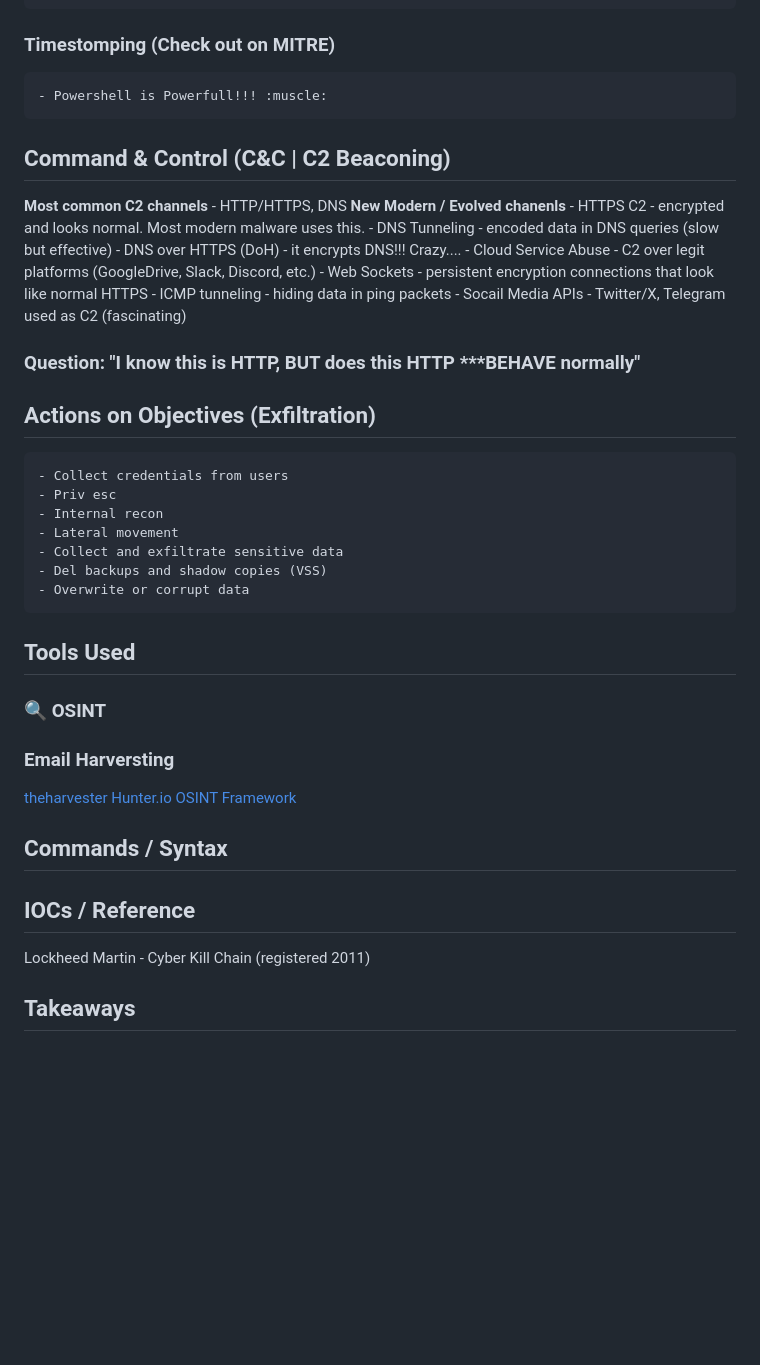
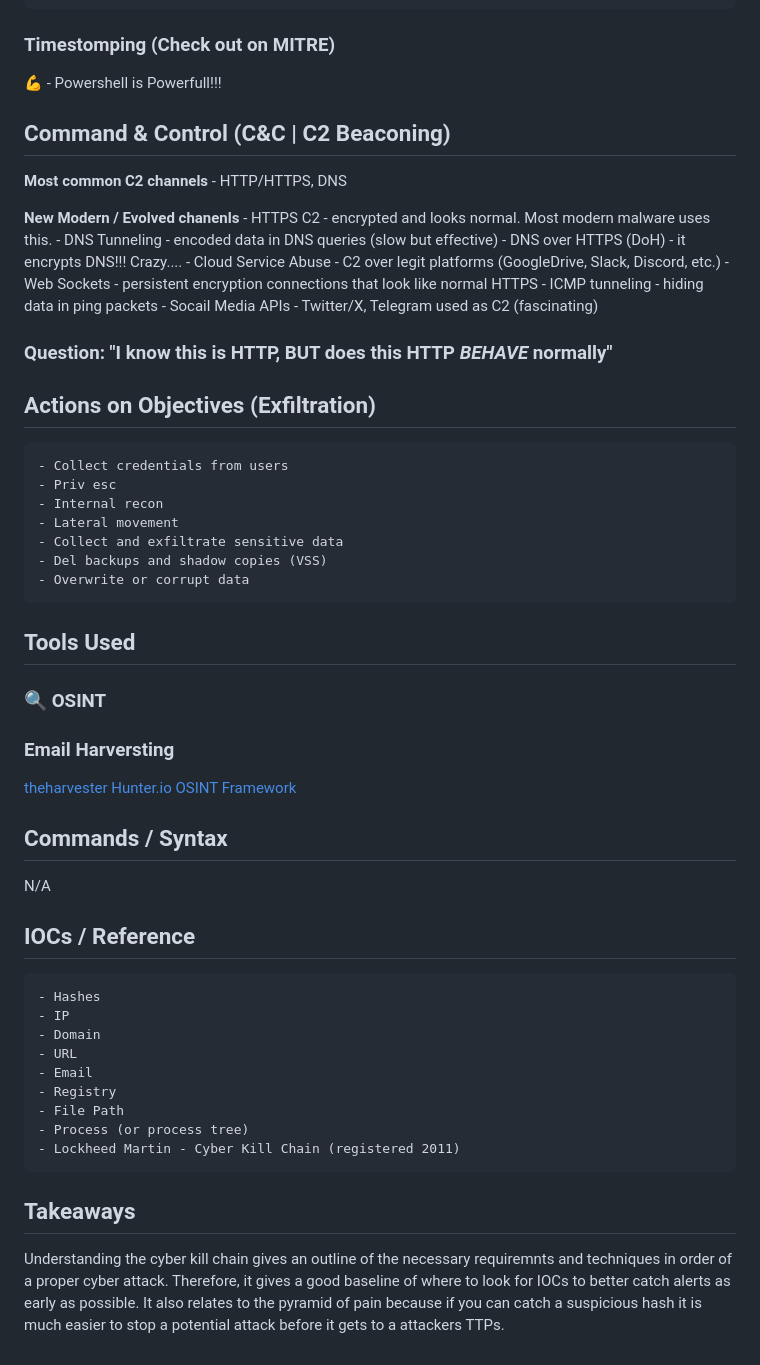
Before and after one commit to Kermit9909/Welcome, a Markdown page: thm/cyberkillchain.md, the part around one of its changes. Rendered like a GitHub page; blank space fills up the shorter version.

Commit message:
Updated cyberkill chain.md for aesthetics

```diff
--- a/thm/cyberkillchain.md
+++ b/thm/cyberkillchain.md
@@ -77,12 +78,13 @@ Def: Turning raw information into actionable attack tools through crafting malwa
         - HKEY-LM\....\....\RunOnce (Run once)
 
 ### Timestomping  (Check out on MITRE)
-    - Powershell is Powerfull!!! :muscle:
+:muscle: - Powershell is Powerfull!!!
 
 ## Command & Control (C&C | C2 Beaconing)
 
 **Most common C2 channels**
     - HTTP/HTTPS, DNS
+
 **New Modern / Evolved chanenls**
     - HTTPS C2 - encrypted and looks normal. Most modern malware uses this.
     - DNS Tunneling - encoded data in DNS queries (slow but effective)
@@ -92,7 +94,7 @@ Def: Turning raw information into actionable attack tools through crafting malwa
     - ICMP tunneling - hiding data in ping packets
     - Socail Media APIs - Twitter/X, Telegram used as C2 (fascinating)
 
-### Question: "I know this is HTTP, BUT does this HTTP ***BEHAVE normally"
+### Question: "I know this is HTTP, BUT does this HTTP ***BEHAVE*** normally"
 
 ## Actions on Objectives (Exfiltration)
     - Collect credentials from users
@@ -102,29 +104,6 @@ Def: Turning raw information into actionable attack tools through crafting malwa
     - Collect and exfiltrate sensitive data
     - Del backups and shadow copies (VSS)
     - Overwrite or corrupt data
-
-
-
-
-
-
-
-
-
-
-
-
-
-
-
-
-
-
-
-
-
-
-
 
 ## Tools Used
 
@@ -137,14 +116,19 @@ Def: Turning raw information into actionable attack tools through crafting malwa
 
 
 ## Commands / Syntax
-
-
-
+N/A
 
 ## IOCs / Reference
-Lockheed Martin - Cyber Kill Chain (registered 2011)
-
-
-
+    - Hashes
+    - IP
+    - Domain
+    - URL
+    - Email
+    - Registry
+    - File Path
+    - Process (or process tree)
+    - Lockheed Martin - Cyber Kill Chain (registered 2011)
 
 ## Takeaways
+
+Understanding the cyber kill chain gives an outline of the necessary requiremnts and techniques in order of a proper cyber attack.  Therefore, it gives a good baseline of where to look for IOCs to better catch alerts as early as possible.  It also relates to the pyramid of pain because if you can catch a suspicious hash it is much easier to stop a potential attack before it gets to a attackers TTPs.
```
Also changed, not shown: other parts of thm/cyberkillchain.md (+4 -3 lines).
